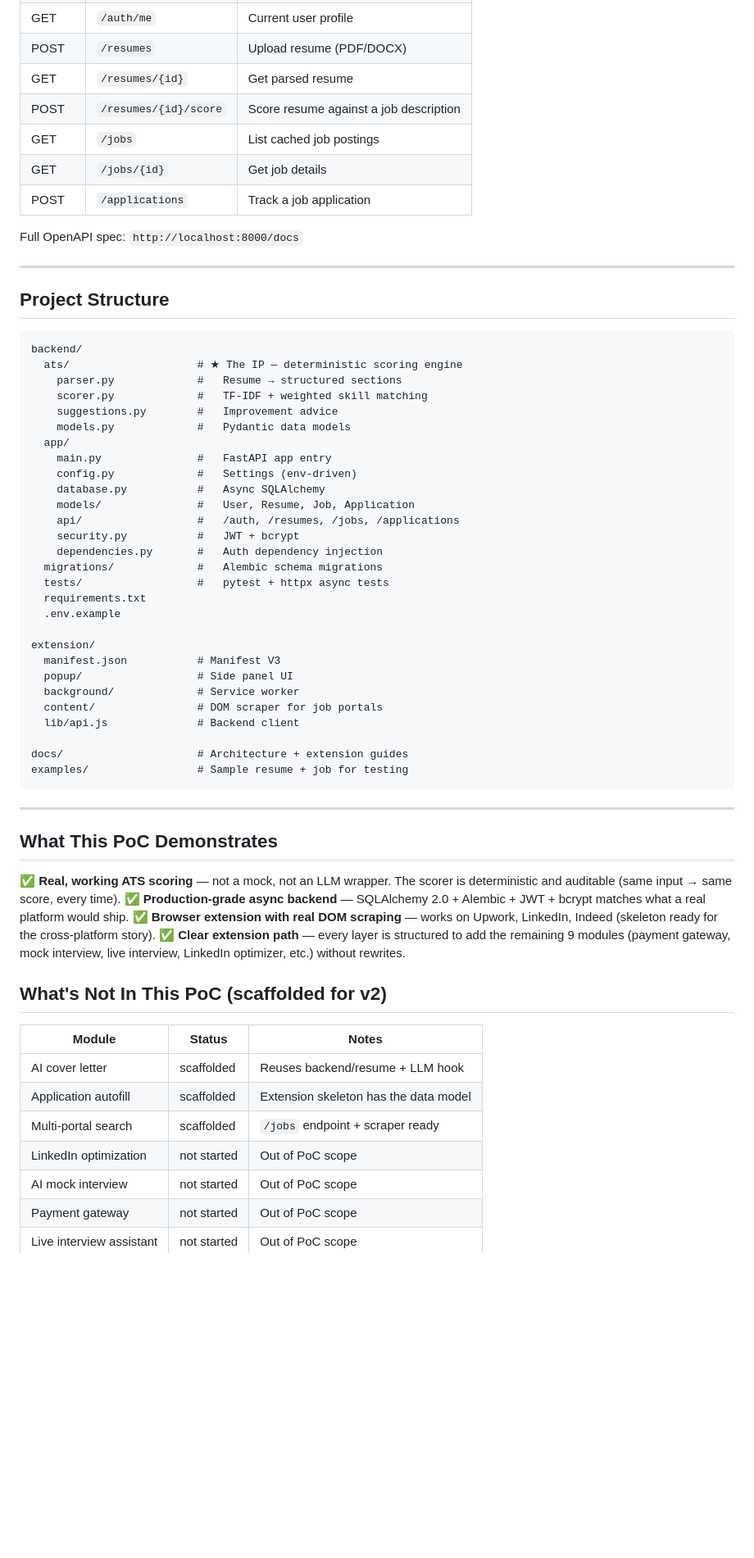
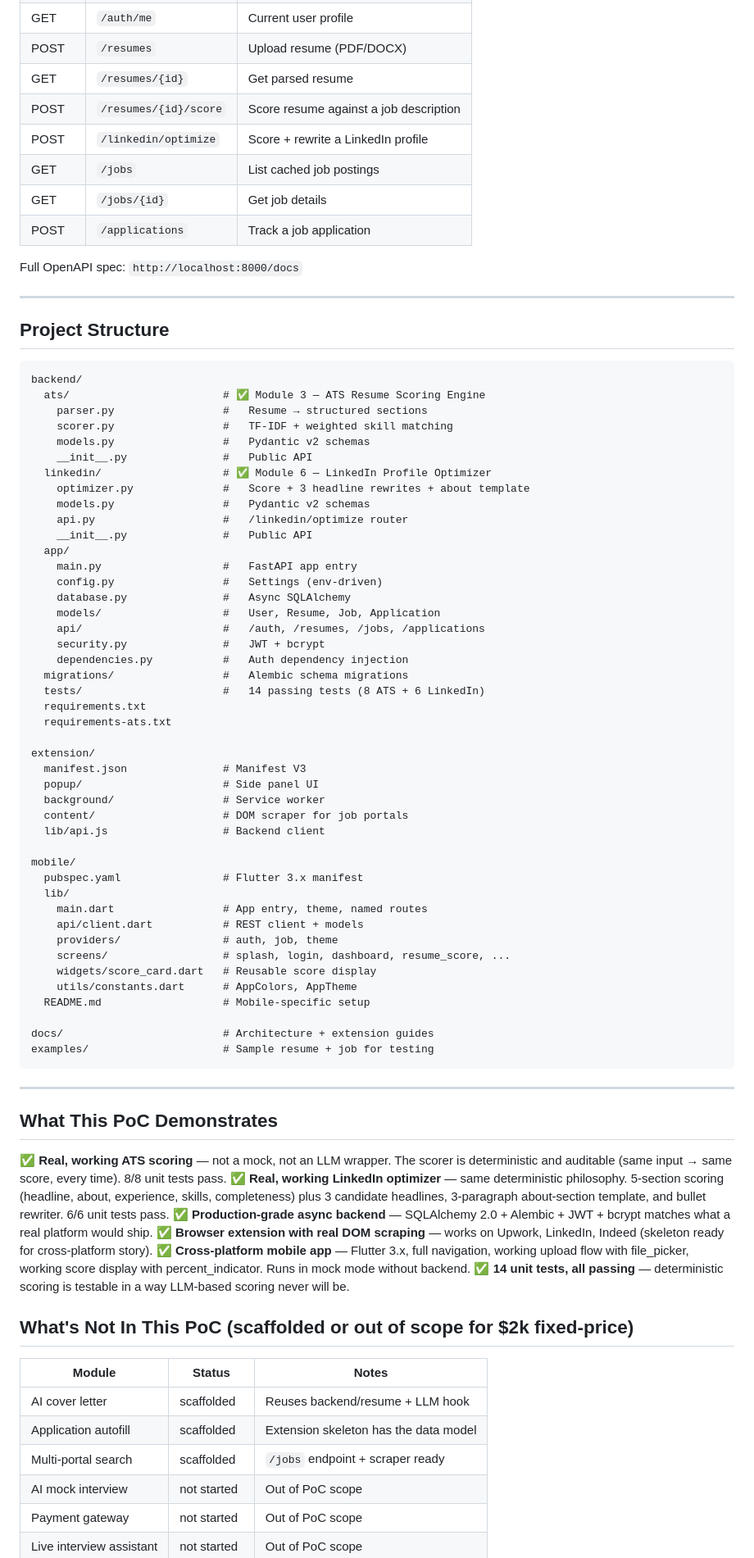
Before and after one commit to 9KMan/JOB-20260605141311-000074, a Markdown page: README.md, the part around one of its changes. Shown at 82% size. Rendered like a GitHub page; blank space fills up the shorter version.

Commit message:
docs: update README for 5-module PoC (added LinkedIn + Mobile)

````diff
--- a/README.md
+++ b/README.md
@@ -87,6 +115,7 @@ print('Missing skills:', result.missing_skills)
 | POST | `/resumes` | Upload resume (PDF/DOCX) |
 | GET  | `/resumes/{id}` | Get parsed resume |
 | POST | `/resumes/{id}/score` | Score resume against a job description |
+| POST | `/linkedin/optimize` | Score + rewrite a LinkedIn profile |
 | GET  | `/jobs` | List cached job postings |
 | GET  | `/jobs/{id}` | Get job details |
 | POST | `/applications` | Track a job application |
@@ -99,57 +128,79 @@ Full OpenAPI spec: `http://localhost:8000/docs`
 
 ```
 backend/
-  ats/                    # ★ The IP — deterministic scoring engine
-    parser.py             #   Resume → structured sections
-    scorer.py             #   TF-IDF + weighted skill matching
-    suggestions.py        #   Improvement advice
-    models.py             #   Pydantic data models
+  ats/                        # ✅ Module 3 — ATS Resume Scoring Engine
+    parser.py                 #   Resume → structured sections
+    scorer.py                 #   TF-IDF + weighted skill matching
+    models.py                 #   Pydantic v2 schemas
+    __init__.py               #   Public API
+  linkedin/                   # ✅ Module 6 — LinkedIn Profile Optimizer
+    optimizer.py              #   Score + 3 headline rewrites + about template
+    models.py                 #   Pydantic v2 schemas
+    api.py                    #   /linkedin/optimize router
+    __init__.py               #   Public API
   app/
-    main.py               #   FastAPI app entry
-    config.py             #   Settings (env-driven)
-    database.py           #   Async SQLAlchemy
-    models/               #   User, Resume, Job, Application
-    api/                  #   /auth, /resumes, /jobs, /applications
-    security.py           #   JWT + bcrypt
-    dependencies.py       #   Auth dependency injection
-  migrations/             #   Alembic schema migrations
-  tests/                  #   pytest + httpx async tests
+    main.py                   #   FastAPI app entry
+    config.py                 #   Settings (env-driven)
+    database.py               #   Async SQLAlchemy
+    models/                   #   User, Resume, Job, Application
+    api/                      #   /auth, /resumes, /jobs, /applications
+    security.py               #   JWT + bcrypt
+    dependencies.py           #   Auth dependency injection
+  migrations/                 #   Alembic schema migrations
+  tests/                      #   14 passing tests (8 ATS + 6 LinkedIn)
   requirements.txt
-  .env.example
+  requirements-ats.txt
 
 extension/
-  manifest.json           # Manifest V3
-  popup/                  # Side panel UI
-  background/             # Service worker
-  content/                # DOM scraper for job portals
-  lib/api.js              # Backend client
+  manifest.json               # Manifest V3
+  popup/                      # Side panel UI
+  background/                 # Service worker
+  content/                    # DOM scraper for job portals
+  lib/api.js                  # Backend client
 
-docs/                     # Architecture + extension guides
-examples/                 # Sample resume + job for testing
+mobile/
+  pubspec.yaml                # Flutter 3.x manifest
+  lib/
+    main.dart                 # App entry, theme, named routes
+    api/client.dart           # REST client + models
+    providers/                # auth, job, theme
+    screens/                  # splash, login, dashboard, resume_score, ...
+    widgets/score_card.dart   # Reusable score display
+    utils/constants.dart      # AppColors, AppTheme
+  README.md                   # Mobile-specific setup
+
+docs/                         # Architecture + extension guides
+examples/                     # Sample resume + job for testing
 ```
 
 ---
 
 ## What This PoC Demonstrates
 
-✅ **Real, working ATS scoring** — not a mock, not an LLM wrapper. The scorer is
-deterministic and auditable (same input → same score, every time).
-✅ **Production-grade async backend** — SQLAlchemy 2.0 + Alembic + JWT + bcrypt
-matches what a real platform would ship.
-✅ **Browser extension with real DOM scraping** — works on Upwork, LinkedIn,
-Indeed (skeleton ready for the cross-platform story).
-✅ **Clear extension path** — every layer is structured to add the remaining
-9 modules (payment gateway, mock interview, live interview, LinkedIn optimizer,
-etc.) without rewrites.
+✅ **Real, working ATS scoring** — not a mock, not an LLM wrapper. The
+scorer is deterministic and auditable (same input → same score, every time).
+8/8 unit tests pass.
+✅ **Real, working LinkedIn optimizer** — same deterministic philosophy.
+5-section scoring (headline, about, experience, skills, completeness) plus
+3 candidate headlines, 3-paragraph about-section template, and bullet
+rewriter. 6/6 unit tests pass.
+✅ **Production-grade async backend** — SQLAlchemy 2.0 + Alembic + JWT +
+bcrypt matches what a real platform would ship.
+✅ **Browser extension with real DOM scraping** — works on Upwork,
+LinkedIn, Indeed (skeleton ready for cross-platform story).
+✅ **Cross-platform mobile app** — Flutter 3.x, full navigation, working
+upload flow with file_picker, working score display with percent_indicator.
+Runs in mock mode without backend.
+✅ **14 unit tests, all passing** — deterministic scoring is testable
+in a way LLM-based scoring never will be.
 
-## What's Not In This PoC (scaffolded for v2)
+## What's Not In This PoC (scaffolded or out of scope for $2k fixed-price)
 
 | Module | Status | Notes |
 |---|---|---|
 | AI cover letter | scaffolded | Reuses backend/resume + LLM hook |
 | Application autofill | scaffolded | Extension skeleton has the data model |
 | Multi-portal search | scaffolded | `/jobs` endpoint + scraper ready |
-| LinkedIn optimization | not started | Out of PoC scope |
 | AI mock interview | not started | Out of PoC scope |
 | Payment gateway | not started | Out of PoC scope |
 | Live interview assistant | not started | Out of PoC scope |
````
Also changed, not shown: other parts of README.md (+59 -30 lines).
